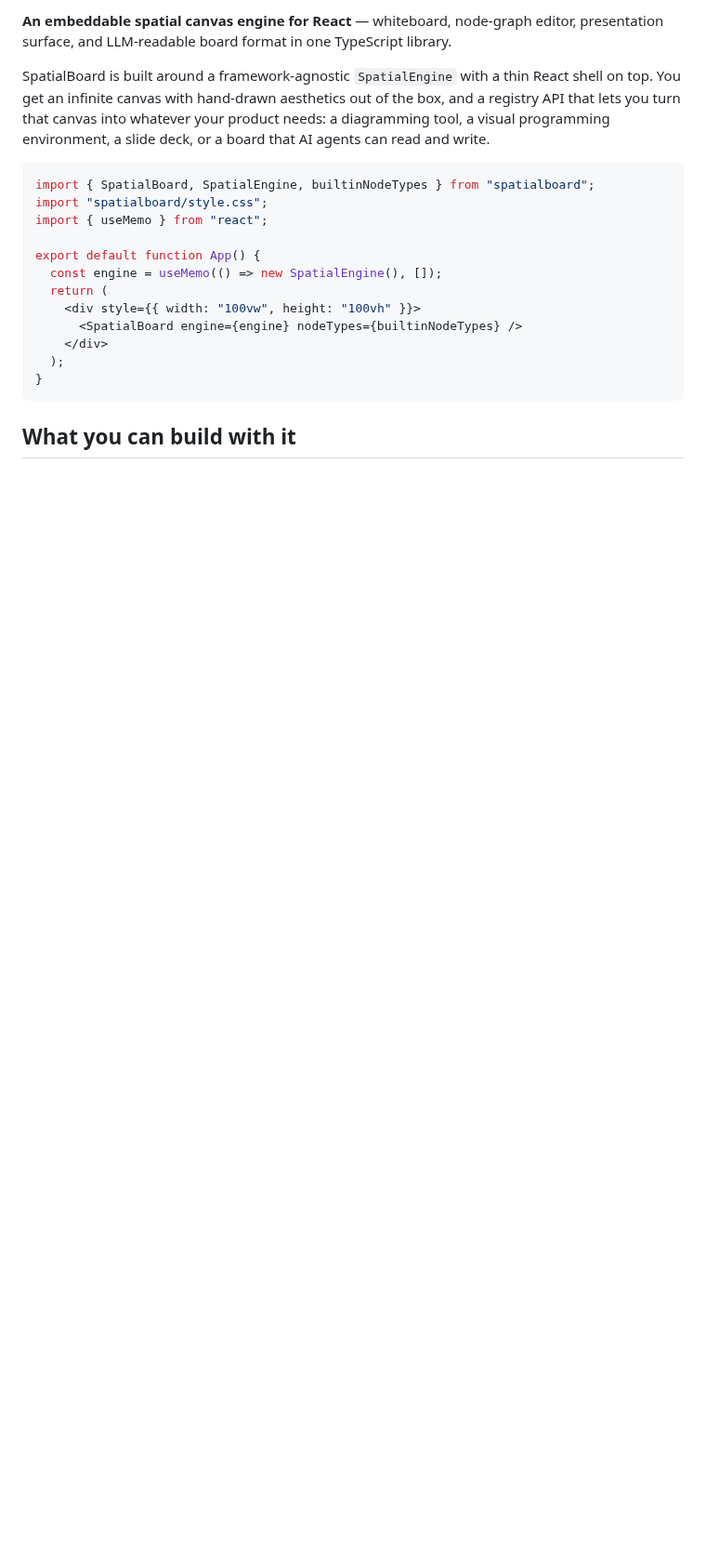
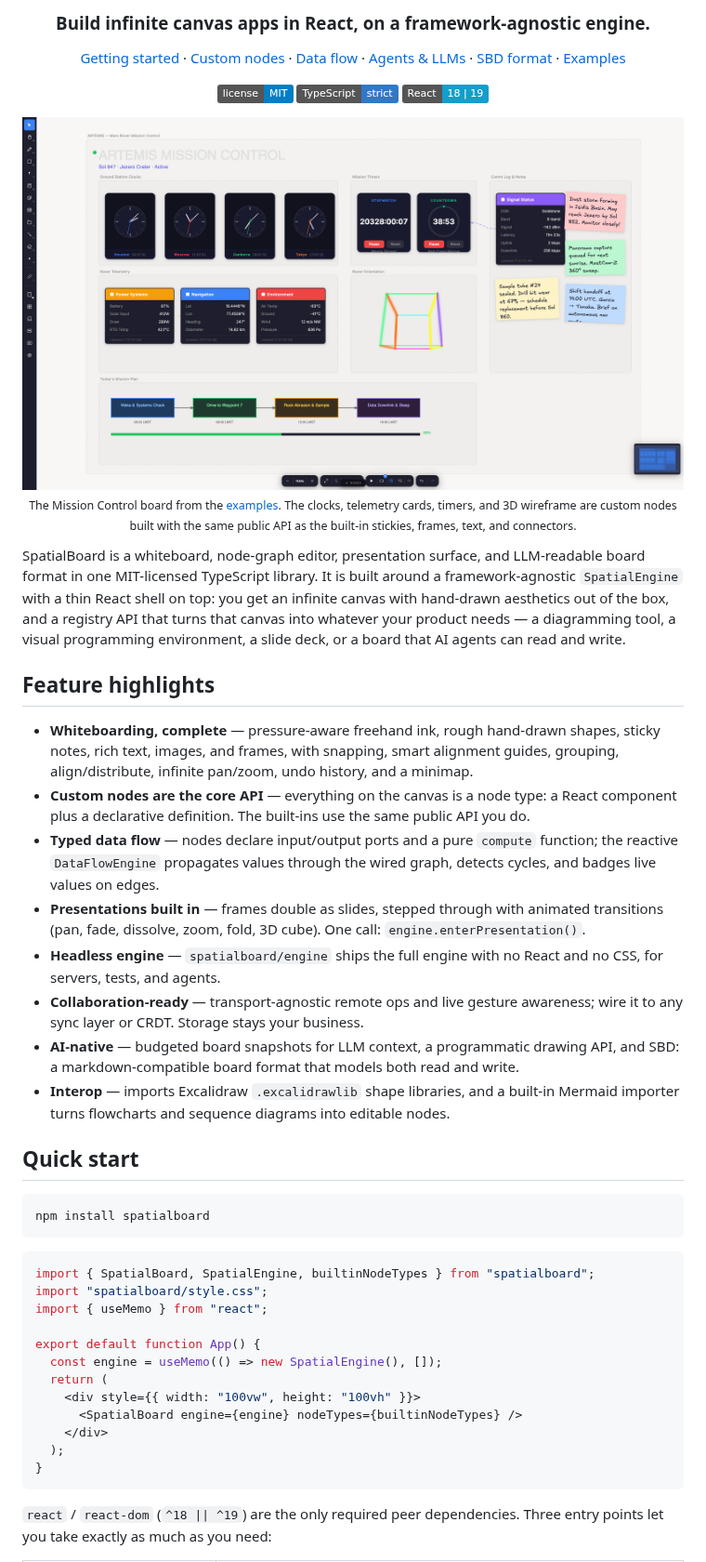
Before and after one commit to hishamk/spatialboard, a Markdown page: README.md, the part around one of its changes. Shown at 93% size. GitHub-like rendering; pictures changed too: docs/assets/hero.png (added); badges without logos; blank space fills up the shorter version.

````diff
--- a/README.md
+++ b/README.md
@@ -2,13 +2,73 @@
 
-**An embeddable spatial canvas engine for React** — whiteboard, node-graph
-editor, presentation surface, and LLM-readable board format in one
-TypeScript library.
+<h3 align="center">
+  Build infinite canvas apps in React, on a framework-agnostic engine.
+</h3>
 
-SpatialBoard is built around a framework-agnostic `SpatialEngine` with a thin
-React shell on top. You get an infinite canvas with hand-drawn aesthetics out
-of the box, and a registry API that lets you turn that canvas into whatever
-your product needs: a diagramming tool, a visual programming environment, a
-slide deck, or a board that AI agents can read and write.
+<p align="center">
+  <a href="docs/getting-started.md">Getting started</a> ·
+  <a href="docs/custom-nodes.md">Custom nodes</a> ·
+  <a href="docs/data-flow.md">Data flow</a> ·
+  <a href="docs/agents.md">Agents &amp; LLMs</a> ·
+  <a href="sbd-spec.md">SBD format</a> ·
+  <a href="docs/examples.md">Examples</a>
+</p>
+
+<p align="center">
+  <a href="LICENSE"><img src="https://img.shields.io/badge/license-MIT-blue.svg" alt="MIT license" /></a>
+  <img src="https://img.shields.io/badge/TypeScript-strict-3178c6.svg" alt="TypeScript" />
+  <img src="https://img.shields.io/badge/React-18%20%7C%2019-149eca.svg" alt="React 18 and 19" />
+</p>
+
+<img src="docs/assets/hero.png" alt="A SpatialBoard canvas showing a mission-control board: live analog clock nodes, telemetry data cards, a stopwatch and countdown, sticky notes, a 3D wireframe, and a flow timeline with a progress bar." />
+
+<p align="center">
+  <sub>
+    The Mission Control board from the <a href="docs/examples.md">examples</a>.
+    The clocks, telemetry cards, timers, and 3D wireframe are custom nodes
+    built with the same public API as the built-in stickies, frames, text,
+    and connectors.
+  </sub>
+</p>
+
+SpatialBoard is a whiteboard, node-graph editor, presentation surface, and
+LLM-readable board format in one MIT-licensed TypeScript library. It is built
+around a framework-agnostic `SpatialEngine` with a thin React shell on top:
+you get an infinite canvas with hand-drawn aesthetics out of the box, and a
+registry API that turns that canvas into whatever your product needs — a
+diagramming tool, a visual programming environment, a slide deck, or a board
+that AI agents can read and write.
+
+## Feature highlights
+
+- **Whiteboarding, complete** — pressure-aware freehand ink, rough hand-drawn
+  shapes, sticky notes, rich text, images, and frames, with snapping, smart
+  alignment guides, grouping, align/distribute, infinite pan/zoom, undo
+  history, and a minimap.
+- **Custom nodes are the core API** — everything on the canvas is a node
+  type: a React component plus a declarative definition. The built-ins use
+  the same public API you do.
+- **Typed data flow** — nodes declare input/output ports and a pure
+  `compute` function; the reactive `DataFlowEngine` propagates values through
+  the wired graph, detects cycles, and badges live values on edges.
+- **Presentations built in** — frames double as slides, stepped through with
+  animated transitions (pan, fade, dissolve, zoom, fold, 3D cube). One call:
+  `engine.enterPresentation()`.
+- **Headless engine** — `spatialboard/engine` ships the full engine with no
+  React and no CSS, for servers, tests, and agents.
+- **Collaboration-ready** — transport-agnostic remote ops and live gesture
+  awareness; wire it to any sync layer or CRDT. Storage stays your business.
+- **AI-native** — budgeted board snapshots for LLM context, a programmatic
+  drawing API, and SBD: a markdown-compatible board format that models both
+  read and write.
+- **Interop** — imports Excalidraw `.excalidrawlib` shape libraries, and a
+  built-in Mermaid importer turns flowcharts and sequence diagrams into
+  editable nodes.
+
+## Quick start
+
+```bash
+npm install spatialboard
+```
 
 ```tsx
 import { SpatialBoard, SpatialEngine, builtinNodeTypes } from "spatialboard";
@@ -25,5 +85,6 @@ export default function App() {
 }
 ```
 
-## What you can build with it
+`react` / `react-dom` (`^18 || ^19`) are the only required peer
+dependencies. Three entry points let you take exactly as much as you need:
 
````
Also changed, not shown: other parts of README.md (+36 -33 lines).
